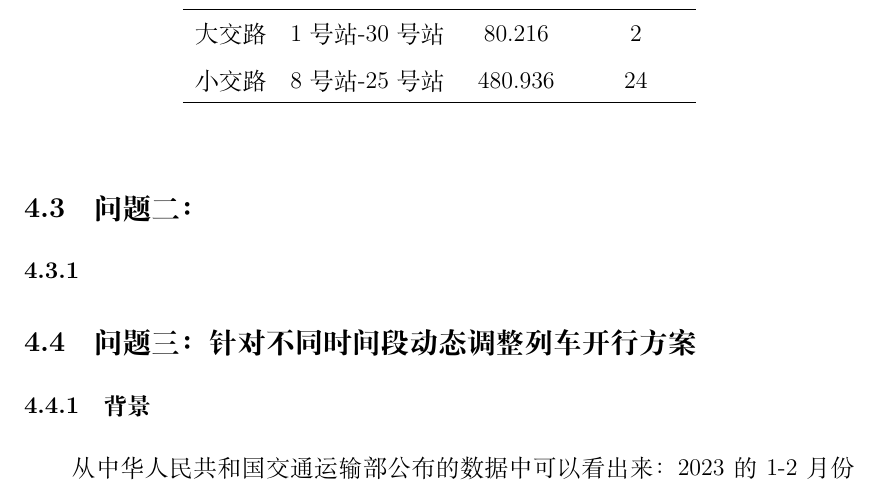
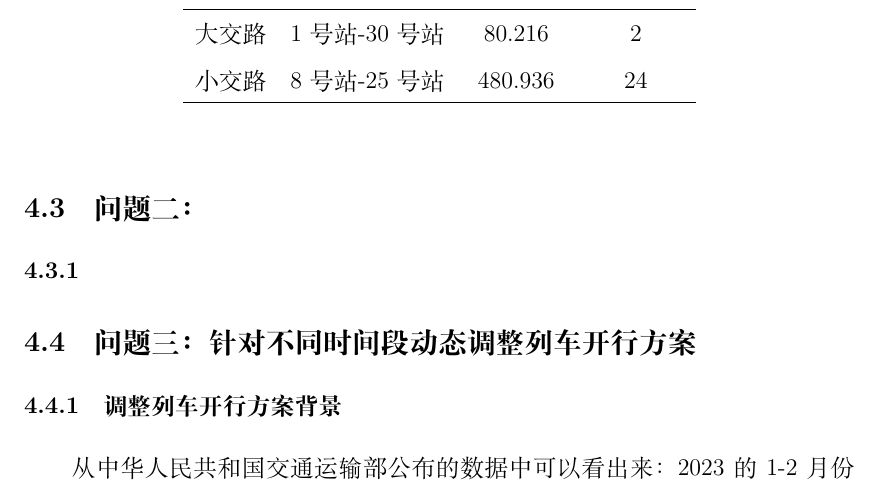
Before and after one commit to hereismg/OptimizeTrainSchedule-GA_Sim, a LaTeX document (paper.tex, which reads src/C-Solution.tex): part of page 17 of 22, cut so that both start at the same text. Compiled offline with XeLaTeX.

Commit message:
调整4.4的表述

```diff
--- a/src/C-Solution.tex
+++ b/src/C-Solution.tex
@@ -353,7 +353,7 @@ t_{total} = \max _{i, t} \{M_{tm}(i, t)\}
 
 \subsection{问题三：针对不同时间段动态调整列车开行方案}
 
-\subsubsection{背景}
+\subsubsection{调整列车开行方案背景}
 
 从中华人民共和国交通运输部公布的数据中可以看出来：2023的1-2月份的旅客数量明显增加\cite{ChengShiKeYunTongJiShuJuZhongHuaRenMinGongHeGuoJiaoTongYunShuBu}。其原因一方面是日近春节，人们需要回家；另一方面是疫情放开，在家中憋了很多时间的人也逐渐开始旅游，回归正常生活。
 
```
